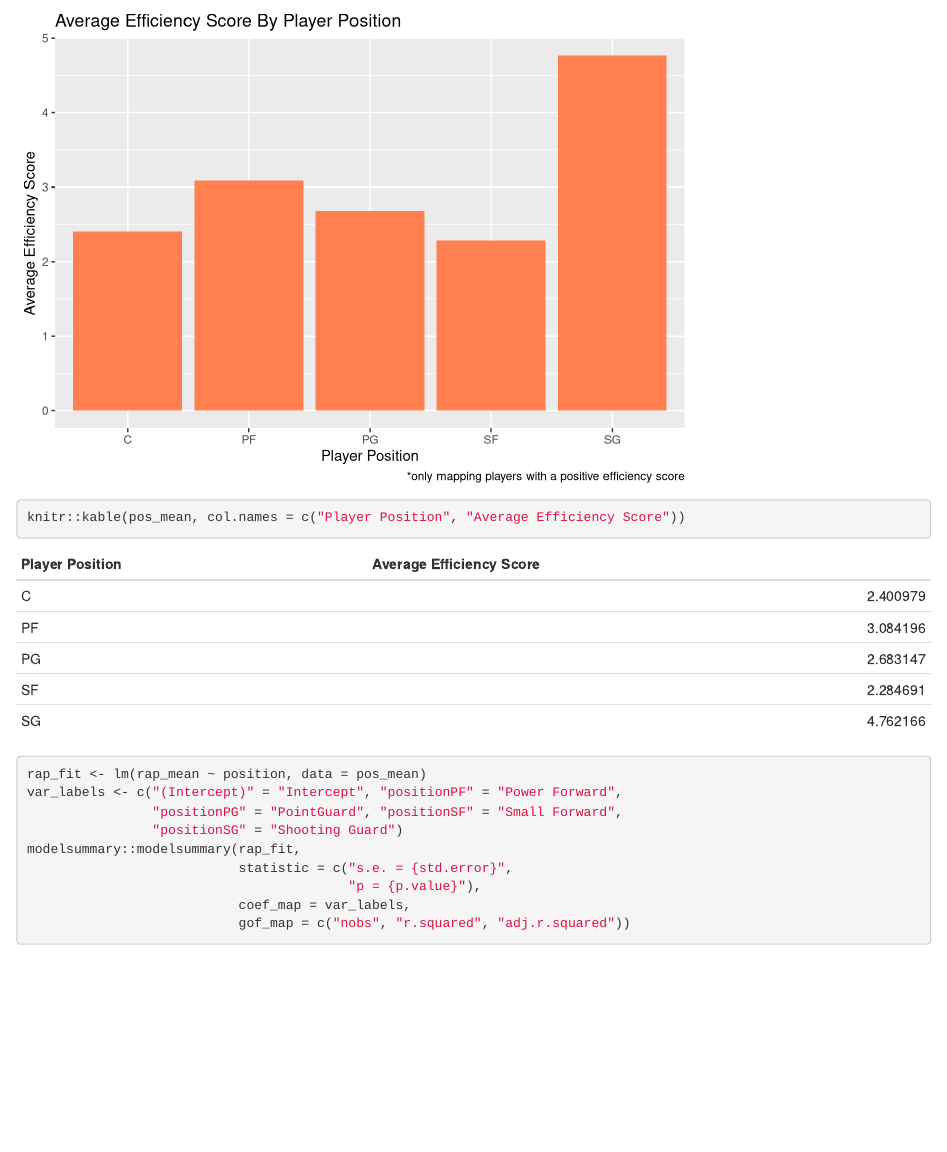
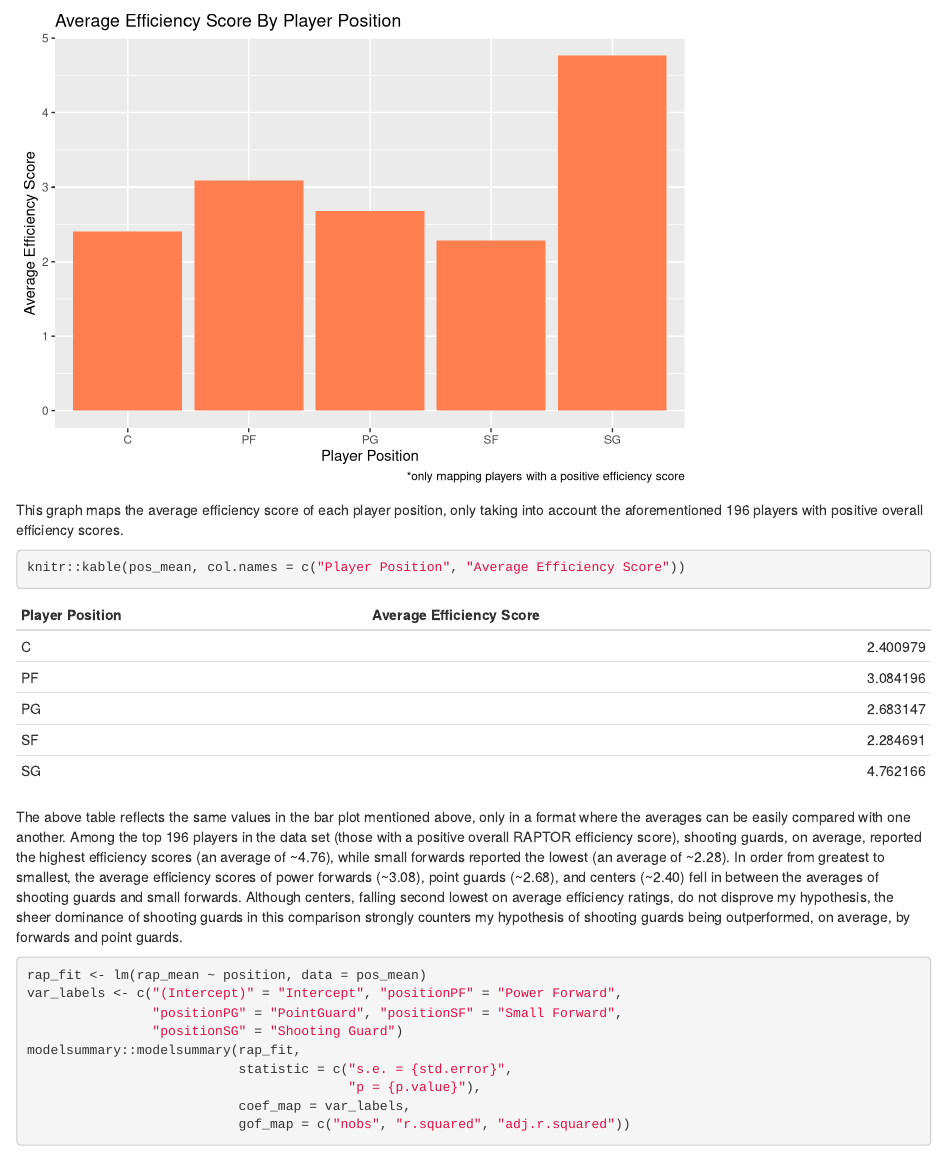
Before and after one commit to nellcunningham/gov50-final-project, an R Markdown document (index.Rmd): the page in a window 1100 px wide, from 3390 px down. Rendered offline with R 4.5, knitr and Pandoc, with nearby package versions; drawn as R Markdown's standard HTML page in place of the format the file asks for; some code elsewhere in the file could not run offline.

Commit message:
explpanation

````diff
--- a/index.Rmd
+++ b/index.Rmd
@@ -56,11 +56,11 @@ rap_plot <- pos_mean |>
        x = "Player Position", y = "Average Efficiency Score")
 rap_plot
 ```
-
+This graph maps the average efficiency score of each player position, only taking into account the aforementioned 196 players with positive overall efficiency scores.
 ```{r}
 knitr::kable(pos_mean, col.names = c("Player Position", "Average Efficiency Score"))
 ```
-
+The above table reflects the same values in the bar plot mentioned above, only in a format where the averages can be easily compared with one another. Among the top 196 players in the data set (those with a positive overall RAPTOR efficiency score), shooting guards, on average, reported the highest efficiency scores (an average of ~4.76), while small forwards reported the lowest (an average of ~2.28). In order from greatest to smallest, the average efficiency scores of power forwards (~3.08), point guards (~2.68), and centers (~2.40) fell in between the averages of shooting guards and small forwards. Although centers, falling second lowest on average efficiency ratings, do not disprove my hypothesis, the sheer dominance of shooting guards in this comparison strongly counters my hypothesis of shooting guards being outperformed, on average, by forwards and point guards.
 ```{r}
 rap_fit <- lm(rap_mean ~ position, data = pos_mean)
 var_labels <- c("(Intercept)" = "Intercept", "positionPF" = "Power Forward",
````
Also changed, not shown: index.Rmd (2 more changed lines).
